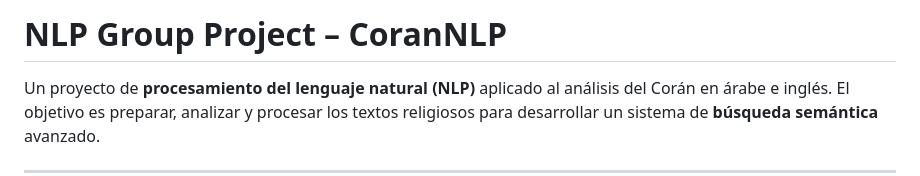
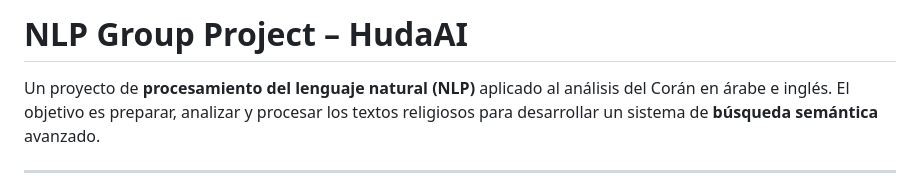
Before and after one commit to UnaiOlaiz/NLP-Group-Project, a Markdown page: README.md, the part around the change. Rendered like a GitHub page.

Commit message:
Rename project from CoranNLP to HudaAI

```diff
--- a/README.md
+++ b/README.md
@@ -1,4 +1,4 @@
-# NLP Group Project – CoranNLP
+# NLP Group Project – HudaAI
 
 Un proyecto de **procesamiento del lenguaje natural (NLP)** aplicado al análisis del Corán en árabe e inglés. El objetivo es preparar, analizar y procesar los textos religiosos para desarrollar un sistema de **búsqueda semántica** avanzado.
 
```
